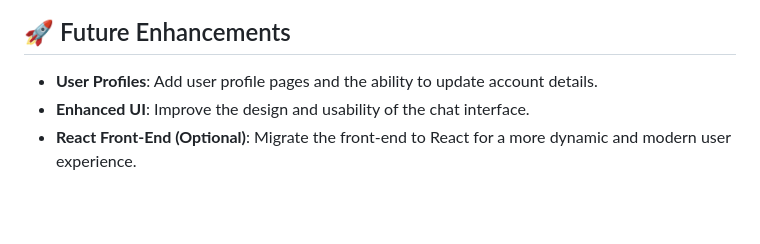
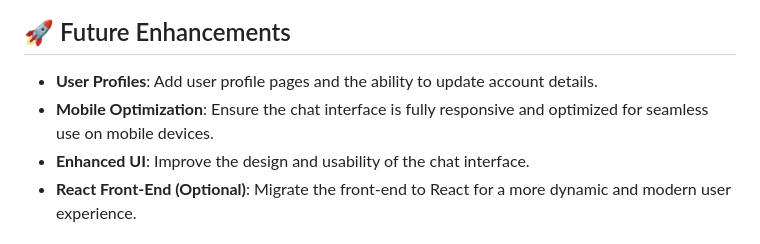
Before and after one commit to Lovsan/chatterbox, a Markdown page: README.md, the part around the change. Rendered like a GitHub page; blank space fills up the shorter version.

```diff
--- a/README.md
+++ b/README.md
@@ -155,6 +155,7 @@ chatterbox/
 ## 🚀 Future Enhancements
 
 - **User Profiles**: Add user profile pages and the ability to update account details.
+- **Mobile Optimization**: Ensure the chat interface is fully responsive and optimized for seamless use on mobile devices.
 - **Enhanced UI**: Improve the design and usability of the chat interface.
 - **React Front-End (Optional)**: Migrate the front-end to React for a more dynamic and modern user experience.
 
```
